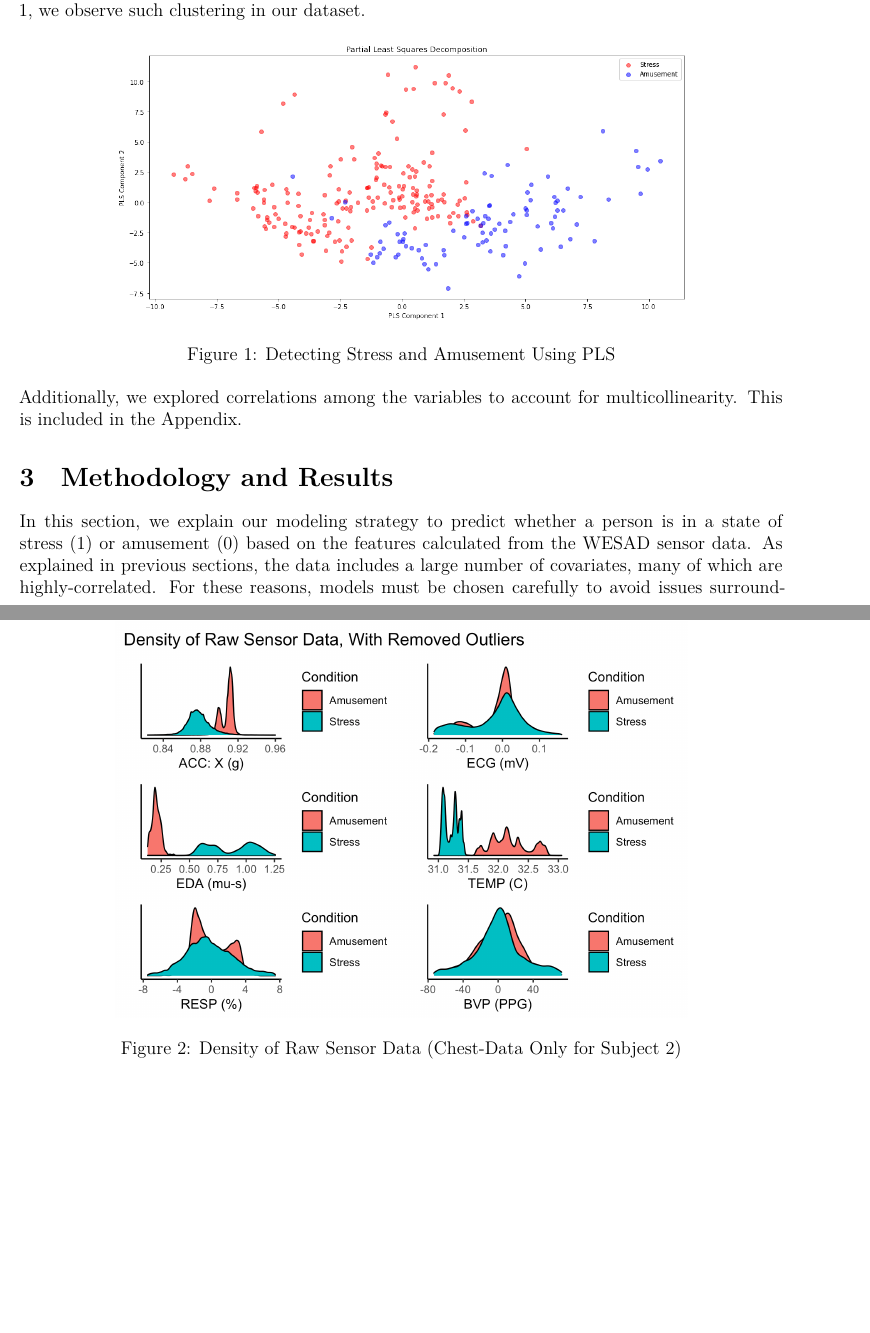
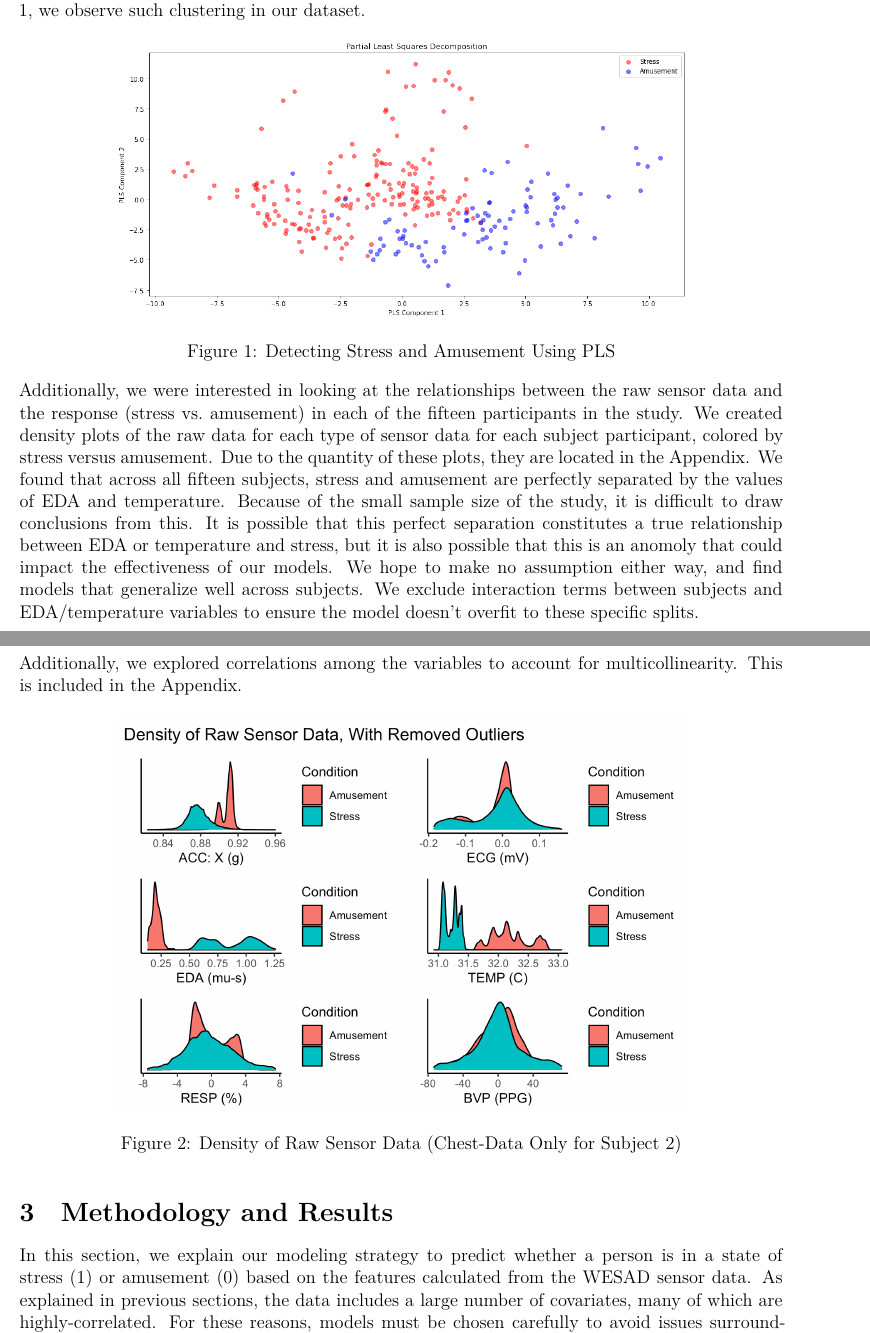
Before and after one commit to ashleyjmurray/CaseStudy2, an R Markdown document (Analysis.Rmd): two parts of pages 3 and 4 of 11, joined at a grey line, cut so that both start at the same text, the shorter picture padded with empty space. Rendered offline with R 4.5, knitr and Pandoc, then LaTeX, with nearby package versions; some code elsewhere in the file could not run offline.

Commit message:
Update Analysis.Rmd

````diff
--- a/Analysis.Rmd
+++ b/Analysis.Rmd
@@ -131,6 +131,8 @@ Partial Least Squares (PLS) is a dimensionality reduction method similar to Prin
 knitr::include_graphics(c("pls.png"))
 ```
 
+Additionally, we were interested in looking at the relationships between the raw sensor data and the response (stress vs. amusement) in each of the fifteen participants in the study. We created density plots of the raw data for each type of sensor data for each subject participant, colored by stress versus amusement. Due to the quantity of these plots, they are located in the Appendix. We found that across all fifteen subjects, stress and amusement are perfectly separated by the values of EDA and temperature. Because of the small sample size of the study, it is difficult to draw conclusions from this. It is possible that this perfect separation constitutes a true relationship between EDA or temperature and stress, but it is also possible that this is an anomoly that could impact the effectiveness of our models. We hope to make no assumption either way, and find models that generalize well across subjects. We exclude interaction terms between subjects and EDA/temperature variables to ensure the model doesn't overfit to these specific splits.
+
 Additionally, we explored correlations among the variables to account for multicollinearity. This is included in the Appendix.
 
 ```{r results = 'hide', eval=FALSE}
````
